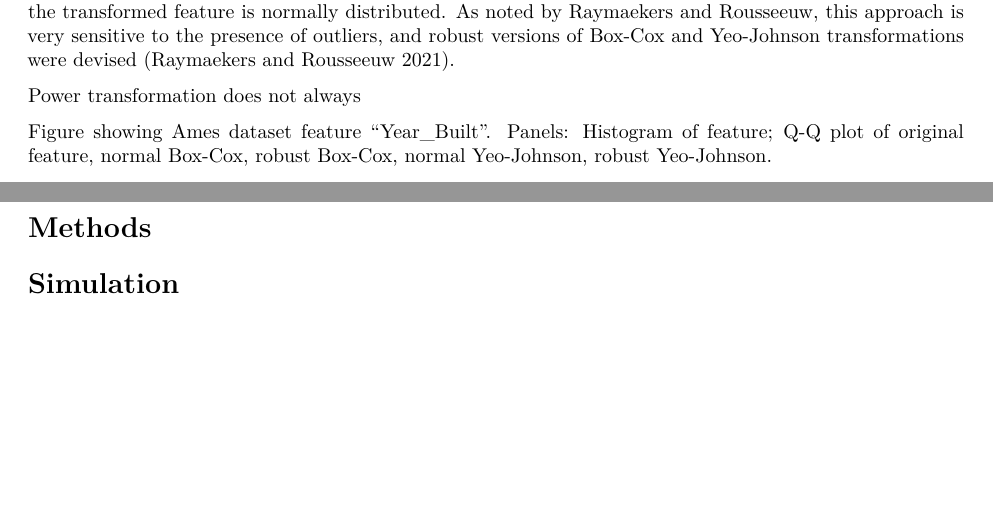
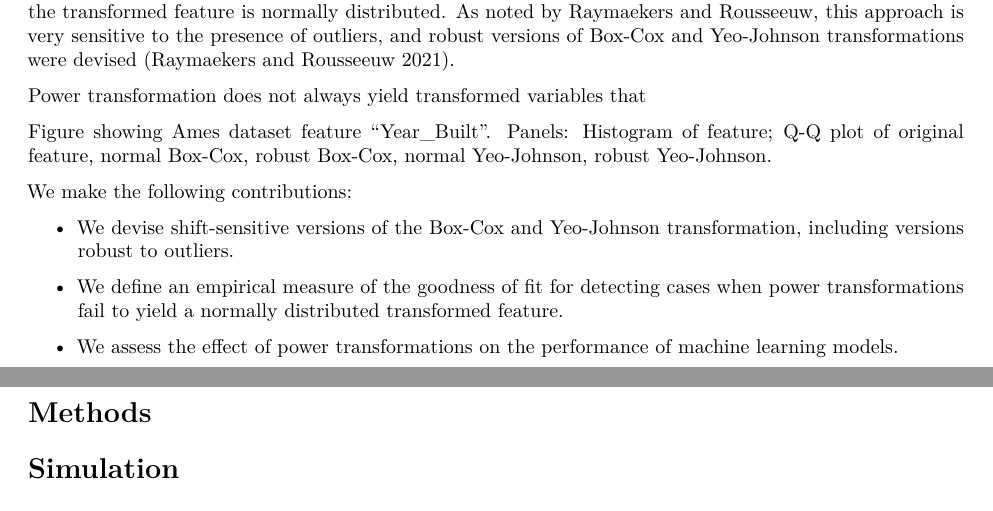
Before and after one commit to oncoray/power.transform, an R Markdown document (manuscript/manuscript.Rmd): two parts of pages 1 and 2 of 3, joined at a grey line, cut so that both start at the same text, the shorter picture padded with empty space. Rendered offline with R 4.5, knitr and Pandoc, then LaTeX, with nearby package versions.

Commit message:
Update manuscript.Rmd

````diff
--- a/manuscript/manuscript.Rmd
+++ b/manuscript/manuscript.Rmd
@@ -44,9 +44,17 @@ One limitation of th Box-Cox transformation is that it is only defined for $x >
 ```
 The $\lambda$-parameter is typically optimised using maximum likelihood optimisation under the assumption that the transformed feature is normally distributed. As noted by Raymaekers and Rousseeuw, this approach is very sensitive to the presence of outliers, and robust versions of Box-Cox and Yeo-Johnson transformations were devised [@Raymaekers2021-kq].
 
-Power transformation does not always
+Power transformation does not always yield transformed variables that
 
 Figure showing Ames dataset feature "Year_Built". Panels: Histogram of feature; Q-Q plot of original feature, normal Box-Cox, robust Box-Cox, normal Yeo-Johnson, robust Yeo-Johnson.
+
+We make the following contributions:
+
+-   We devise shift-sensitive versions of the Box-Cox and Yeo-Johnson transformation, including versions robust to outliers.
+
+-   We define an empirical measure of the goodness of fit for detecting cases when power transformations fail to yield a normally distributed transformed feature.
+
+-   We assess the effect of power transformations on the performance of machine learning models.
 
 # Methods
 
````
